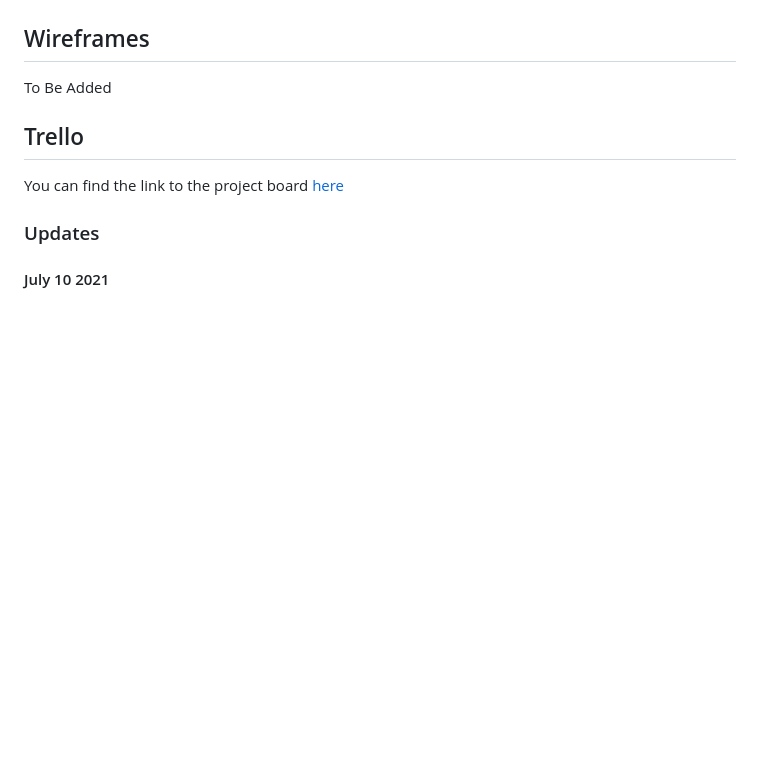
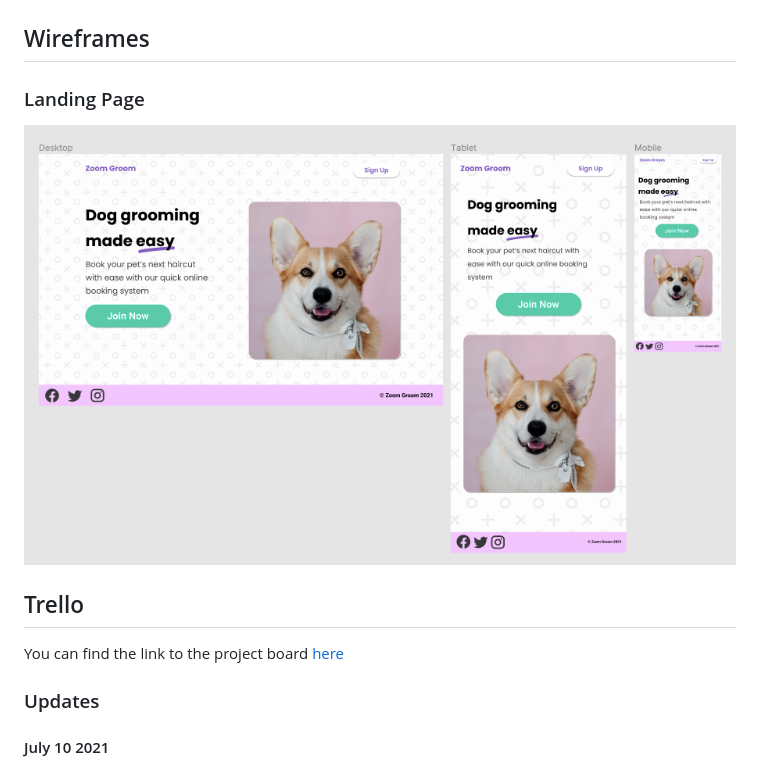
Before and after one commit to rubber-duck-friends/zoom-groom, a Markdown page: README.md, the part around the change. Drawn GitHub-style; pictures changed too: docs/wireframes/landing-page.png (added); blank space fills up the shorter version.

Commit message:
add subfolder to store wireframes, add landing page wireframes to readme

```diff
--- a/README.md
+++ b/README.md
@@ -70,7 +70,8 @@ To Be Added
 
 ## Wireframes
 
-To Be Added
+### Landing Page
+![Zoom Groom landing page wireframe](./docs/wireframes/landing-page.png)
 
 ## Trello
 
```
